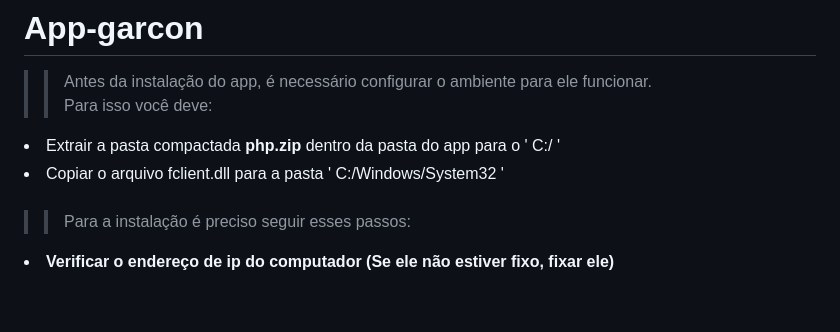
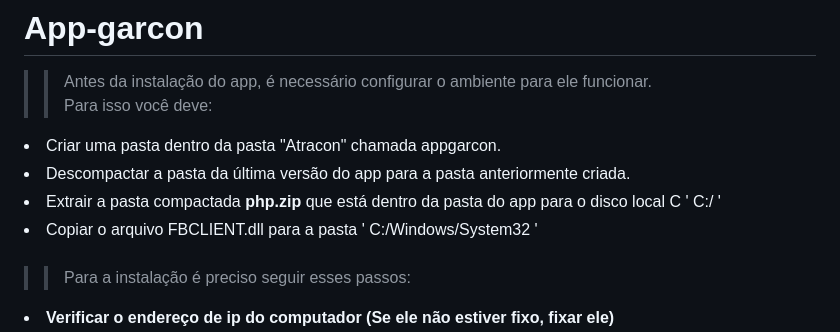
Before and after one commit to guiguitatu/App-garcon, a Markdown page: README.md, the part around the change. GitHub-like rendering; blank space fills up the shorter version.

```diff
--- a/README.md
+++ b/README.md
@@ -2,8 +2,10 @@
 
 >> Antes da instalação do app, é necessário configurar o ambiente para ele funcionar. <br> Para isso você deve:
 
-<li>Extrair a pasta compactada <b>php.zip</b> dentro da pasta do app para o ' C:/ '</li>
-<li> Copiar o arquivo fclient.dll para a pasta ' C:/Windows/System32 '</li><br>
+<li>Criar uma pasta dentro da pasta "Atracon" chamada appgarcon.</li>
+<li>Descompactar a pasta da última versão do app para a pasta anteriormente criada.</li>
+<li>Extrair a pasta compactada <b>php.zip</b> que está dentro da pasta do app para o disco local C ' C:/ '</li>
+<li>Copiar o arquivo FBCLIENT.dll para a pasta ' C:/Windows/System32 '</li><br>
 
 >>    Para a instalação é preciso seguir esses passos:
 
```
